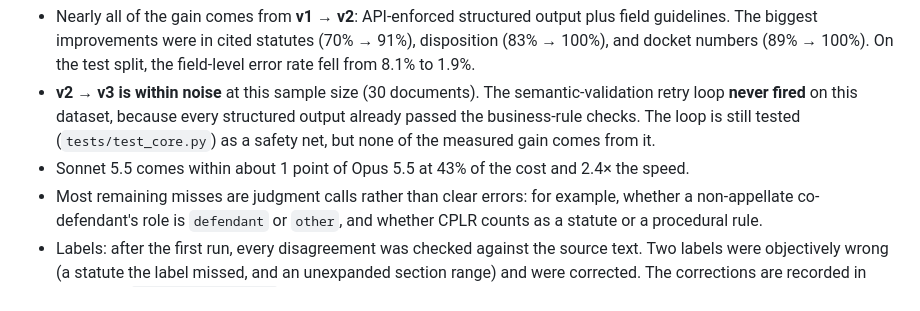
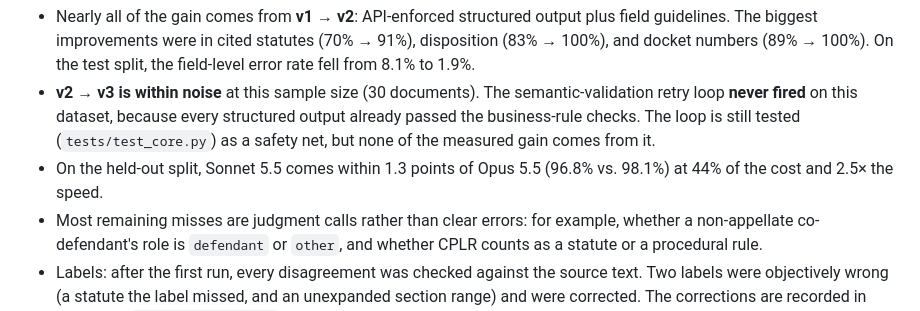
Before and after one commit to Haran030501/document-extraction-pipeline, a Markdown page: README.md, the part around the change. Drawn GitHub-style.

Commit message:
Correct Sonnet 5.5 cost and speed figures in README
The summary line mixed all-document and held-out averages. It now uses
held-out test-split figures, consistent with the per-field table: 96.8% vs
98.1% accuracy, 44% of the cost, and 2.5x the speed.

Co-Authored-By: Claude Opus 5.5 <noreply@anthropic.com>
Claude-Session: https://claude.ai/code/session_01XZuRA2k1cYNewBiVMZWedG

```diff
--- a/README.md
+++ b/README.md
@@ -123,7 +123,7 @@ with an Opus re-check on low-confidence documents.
 - **v2 → v3 is within noise** at this sample size (30 documents). The semantic-validation retry loop
   **never fired** on this dataset, because every structured output already passed the business-rule checks. The
   loop is still tested (`tests/test_core.py`) as a safety net, but none of the measured gain comes from it.
-- Sonnet 5.5 comes within about 1 point of Opus 5.5 at 43% of the cost and 2.4× the speed.
+- On the held-out split, Sonnet 5.5 comes within 1.3 points of Opus 5.5 (96.8% vs. 98.1%) at 44% of the cost and 2.5× the speed.
 - Most remaining misses are judgment calls rather than clear errors: for example, whether a non-appellate
   co-defendant's role is `defendant` or `other`, and whether CPLR counts as a statute or a procedural rule.
 - Labels: after the first run, every disagreement was checked against the source text. Two labels were
```
